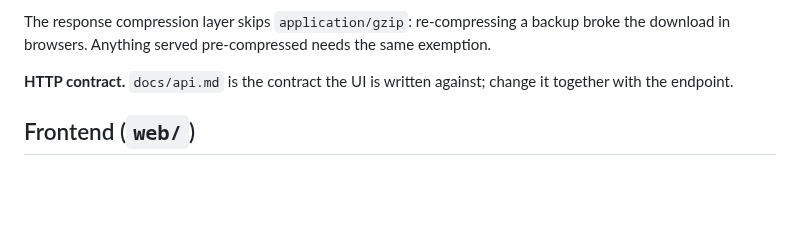
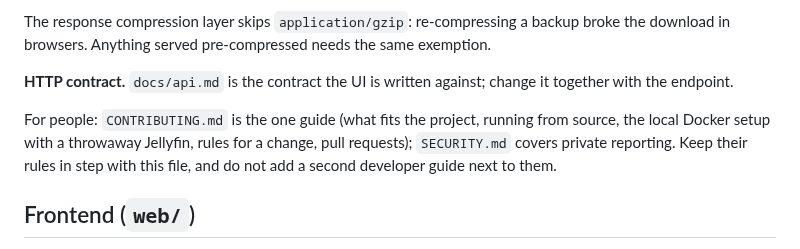
Before and after one commit to OlaYZen/finstats, a Markdown page: CLAUDE.md, the part around the change. Rendered like a GitHub page; blank space fills up the shorter version.

```diff
--- a/CLAUDE.md
+++ b/CLAUDE.md
@@ -140,6 +140,10 @@ pre-compressed needs the same exemption.
 
 **HTTP contract.** `docs/api.md` is the contract the UI is written against; change it together with the endpoint.
 
+For people: `CONTRIBUTING.md` is the one guide (what fits the project, running from source, the local Docker setup with a throwaway
+Jellyfin, rules for a change, pull requests); `SECURITY.md` covers private reporting. Keep their rules in step with this file, and do
+not add a second developer guide next to them.
+
 ## Frontend (`web/`)
 
 No build step, no dependencies, no CDN: vanilla ES modules served from the binary, fonts bundled. `dom.js` (`h()`
```
Also changed, not shown: CONTRIBUTING.md (added, +227 -0 lines), README.md (+3 -1 lines).
